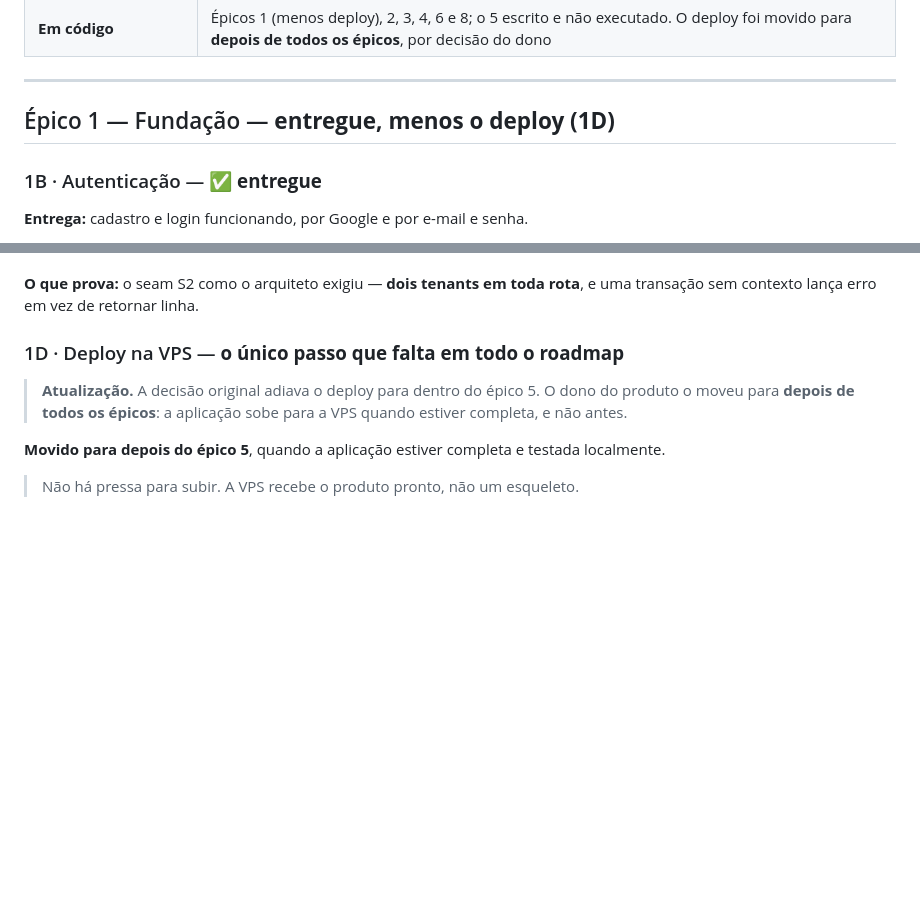
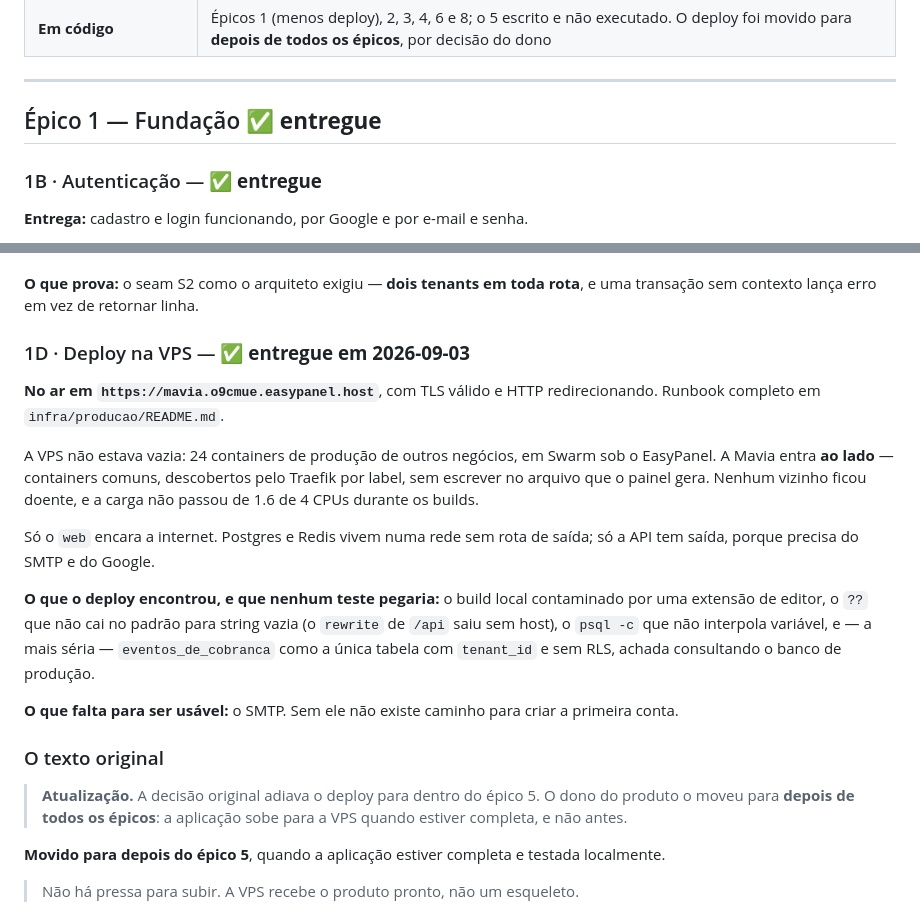
Before and after one commit to dgllpnv/mavia, a Markdown page: docs/roadmap-entregas.md, 2 parts joined by grey strips. Rendered like a GitHub page; blank space fills up the shorter version.

```diff
--- a/docs/roadmap-entregas.md
+++ b/docs/roadmap-entregas.md
@@ -19,7 +19,7 @@ Não há estimativa de prazo. O que existe é ordem e dependência: cada etapa s
 
 ---
 
-## Épico 1 — Fundação — **entregue, menos o deploy (1D)**
+## Épico 1 — Fundação ✅ **entregue**
 
 ### 1B · Autenticação — ✅ **entregue**
 
@@ -45,7 +45,29 @@ Não há estimativa de prazo. O que existe é ordem e dependência: cada etapa s
 
 **O que prova:** o seam S2 como o arquiteto exigiu — **dois tenants em toda rota**, e uma transação sem contexto lança erro em vez de retornar linha.
 
-### 1D · Deploy na VPS — **o único passo que falta em todo o roadmap**
+### 1D · Deploy na VPS — ✅ **entregue em 2026-09-03**
+
+**No ar em `https://mavia.o9cmue.easypanel.host`**, com TLS válido e HTTP
+redirecionando. Runbook completo em `infra/producao/README.md`.
+
+A VPS não estava vazia: 24 containers de produção de outros negócios, em Swarm
+sob o EasyPanel. A Mavia entra **ao lado** — containers comuns, descobertos pelo
+Traefik por label, sem escrever no arquivo que o painel gera. Nenhum vizinho
+ficou doente, e a carga não passou de 1.6 de 4 CPUs durante os builds.
+
+Só o `web` encara a internet. Postgres e Redis vivem numa rede sem rota de
+saída; só a API tem saída, porque precisa do SMTP e do Google.
+
+**O que o deploy encontrou, e que nenhum teste pegaria:** o build local
+contaminado por uma extensão de editor, o `??` que não cai no padrão para string
+vazia (o `rewrite` de `/api` saiu sem host), o `psql -c` que não interpola
+variável, e — a mais séria — `eventos_de_cobranca` como a única tabela com
+`tenant_id` e sem RLS, achada consultando o banco de produção.
+
+**O que falta para ser usável:** o SMTP. Sem ele não existe caminho para criar a
+primeira conta.
+
+### O texto original
 
 > **Atualização.** A decisão original adiava o deploy para dentro do épico 5.
 > O dono do produto o moveu para **depois de todos os épicos**: a aplicação sobe
```
Also changed, not shown: infra/producao/README.md (added, +168 -0 lines).
